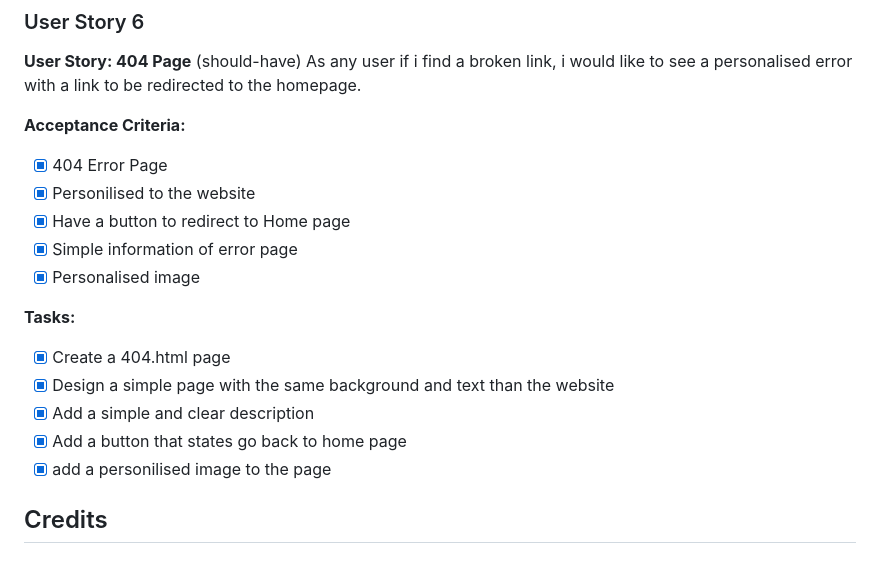
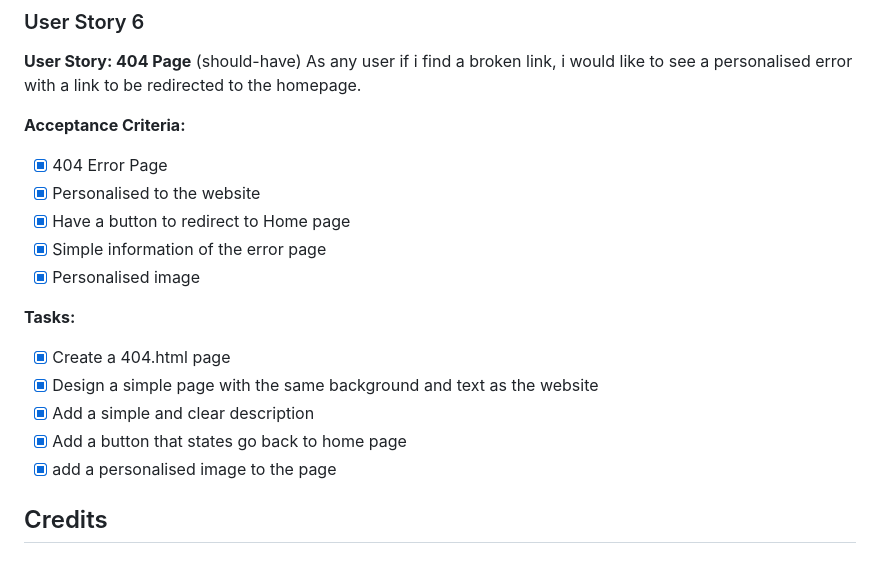
Before and after one commit to nicolasvalloriuk/siryuusphotography, a Markdown page: README.md, the part around the change. Drawn GitHub-style.

Commit message:
spell check in md

```diff
--- a/README.md
+++ b/README.md
@@ -346,18 +346,18 @@ As any user if i find a broken link, i would like to see a personalised error wi
 **Acceptance Criteria:**
 
 - [x]  404 Error Page
-- [x]  Personilised to the website
+- [x]  Personalised to the website
 - [x]  Have a button to redirect to Home page
-- [x]  Simple information of error page
+- [x]  Simple information of the error page
 - [x]  Personalised image
 
 **Tasks:**
 
 - [x] Create a 404.html page
-- [x] Design a simple page with the same background and text than the website
+- [x] Design a simple page with the same background and text as the website
 - [x] Add a simple and clear description
 - [x] Add a button that states go back to home page
-- [x] add a personilised image to the page
+- [x] add a personalised image to the page
 
 ## Credits
 
```
